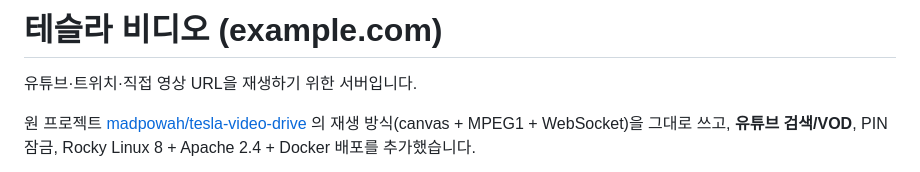
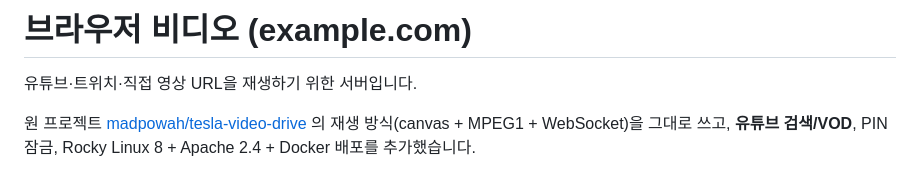
Before and after one commit to dlsnf/tesla-video, a Markdown page: README.md, the part around the change. Drawn GitHub-style.

Commit message:
Rename the README title to a browser video server.

```diff
--- a/README.md
+++ b/README.md
@@ -1,4 +1,4 @@
-# 테슬라 비디오 (example.com)
+# 브라우저 비디오 (example.com)
 
 유튜브·트위치·직접 영상 URL을 재생하기 위한 서버입니다.
 
```
